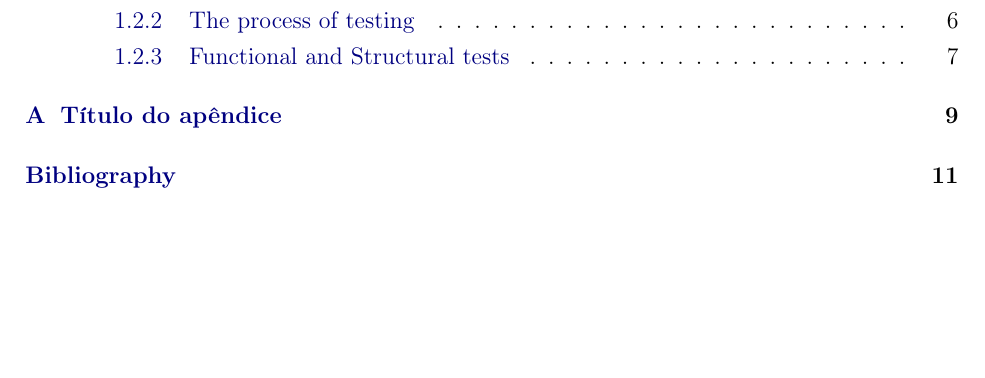
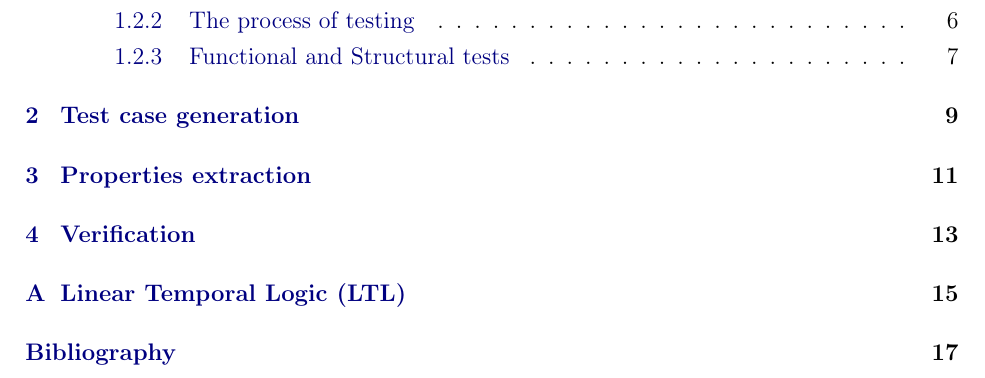
Before and after one commit to rafaelgregorut/ExtractingStateSequences, a LaTeX thesis (ExtractingStateSequences/Material&ArquivosTeste/Monografia/texto/monografia_gregorut.tex, which reads ExtractingStateSequences/Material&ArquivosTeste/Monografia/texto/ape-exemplo.tex, ExtractingStateSequences/Material&ArquivosTeste/Monografia/texto/cap-testgen.tex): part of page 7 of 19 before the commit and part of page 7 of 25 after it, cut so that both start at the same text, the shorter picture padded with empty space. The pictures show the PDF file ExtractingStateSequences/Material&ArquivosTeste/Monografia/texto/monografia_gregorut.pdf that the author committed with the source; the source files are stored in an older character set and shown here as Unicode.

Commit message:
Acrescentando estrutura de capitulos

```diff
--- a/ExtractingStateSequences/Material&ArquivosTeste/Monografia/texto/ape-exemplo.tex
+++ b/ExtractingStateSequences/Material&ArquivosTeste/Monografia/texto/ape-exemplo.tex
@@ -1,4 +1,4 @@
-\chapter{Título do apêndice}
+\chapter{Linear Temporal Logic (LTL)}
 \label{cap:ape}
 
 Texto texto texto texto texto texto texto texto texto texto texto texto texto
--- /dev/null
+++ b/ExtractingStateSequences/Material&ArquivosTeste/Monografia/texto/cap-testgen.tex
@@ -0,0 +1,2 @@
+\chapter{Test case generation}
+\label{cap:testgen}
```
Also changed, not shown: ExtractingStateSequences/Material&ArquivosTeste/Monografia/texto/cap-propextract.tex (added, +2 -0 lines), ExtractingStateSequences/Material&ArquivosTeste/Monografia/texto/cap-verification.tex (added, +2 -0 lines), ExtractingStateSequences/Material&ArquivosTeste/Monografia/texto/monografia_gregorut.tex (+3 -0 lines), ExtractingStateSequences/Material&ArquivosTeste/Monografia/texto/monografia_gregorut.pdf, 6 other files.
